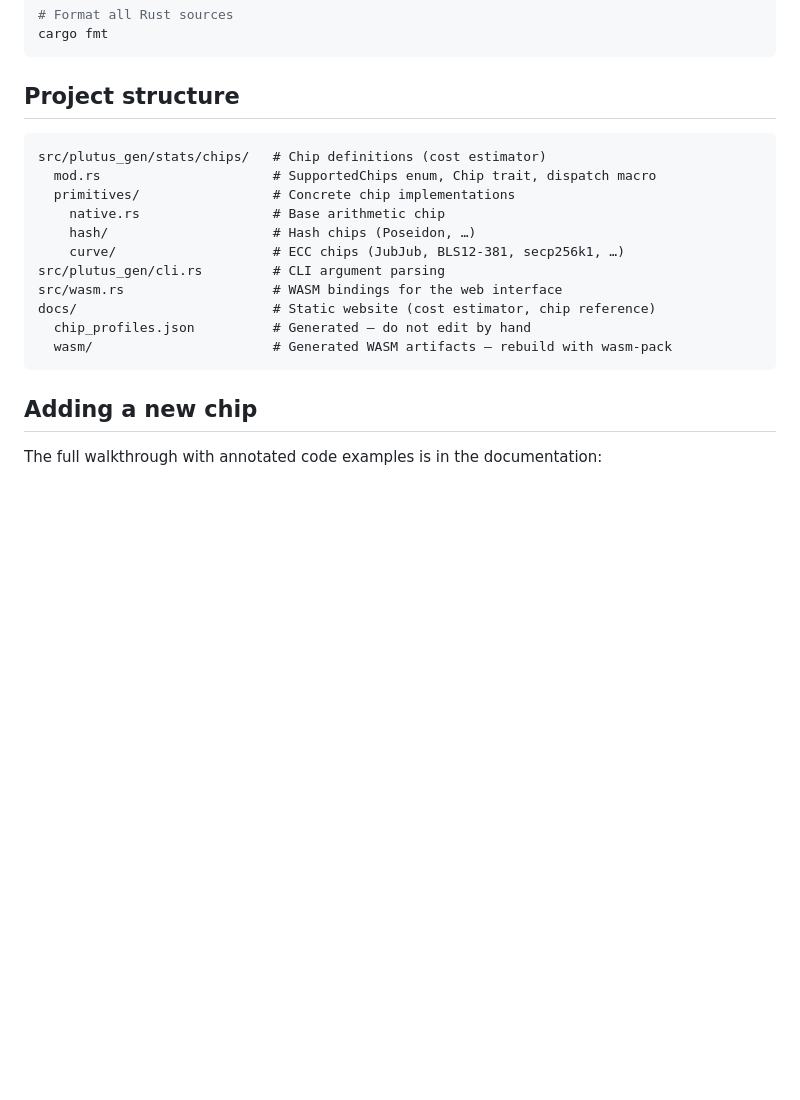
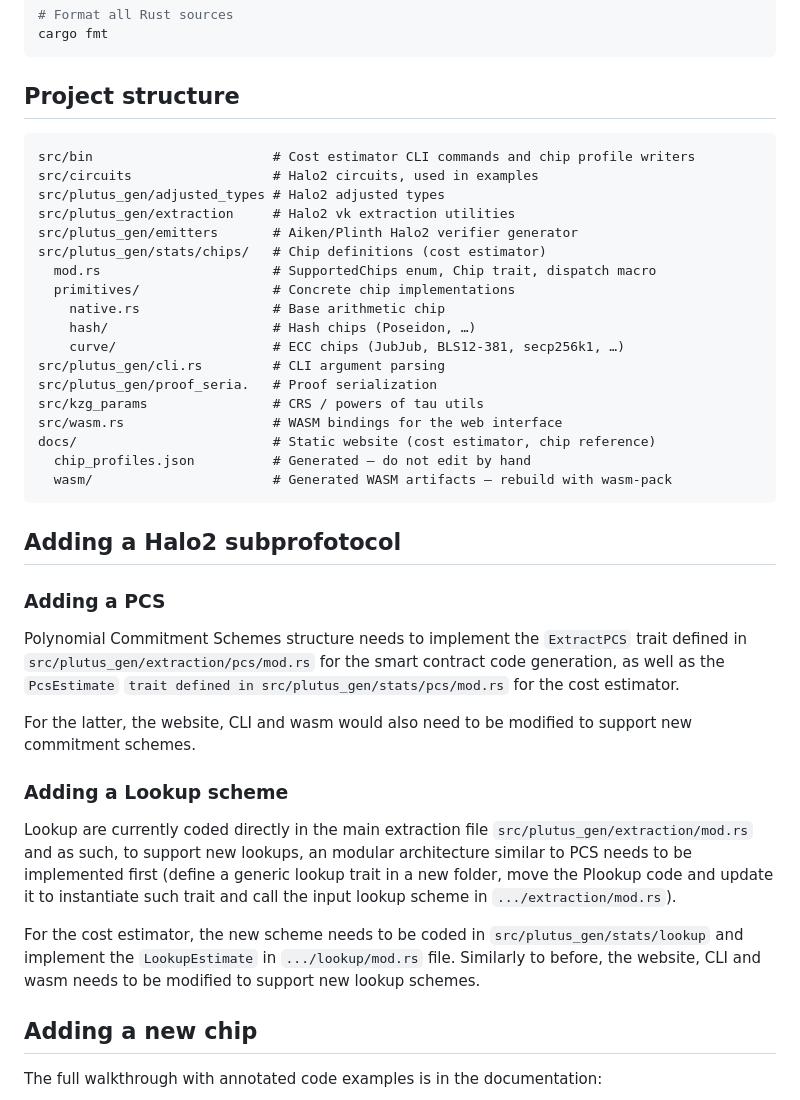
Before and after one commit to input-output-hk/plutus-halo2-verifier-gen, a Markdown page: CONTRIBUTING.md, the part around the change. Rendered like a GitHub page; blank space fills up the shorter version.

Commit message:
Updating contributing for the whole repository

````diff
--- a/CONTRIBUTING.md
+++ b/CONTRIBUTING.md
@@ -25,6 +25,11 @@ cargo fmt
 ## Project structure
 
 ```
+src/bin                       # Cost estimator CLI commands and chip profile writers
+src/circuits                  # Halo2 circuits, used in examples
+src/plutus_gen/adjusted_types # Halo2 adjusted types
+src/plutus_gen/extraction     # Halo2 vk extraction utilities
+src/plutus_gen/emitters       # Aiken/Plinth Halo2 verifier generator
 src/plutus_gen/stats/chips/   # Chip definitions (cost estimator)
   mod.rs                      # SupportedChips enum, Chip trait, dispatch macro
   primitives/                 # Concrete chip implementations
@@ -32,11 +37,27 @@ src/plutus_gen/stats/chips/   # Chip definitions (cost estimator)
     hash/                     # Hash chips (Poseidon, …)
     curve/                    # ECC chips (JubJub, BLS12-381, secp256k1, …)
 src/plutus_gen/cli.rs         # CLI argument parsing
+src/plutus_gen/proof_seria.   # Proof serialization
+src/kzg_params                # CRS / powers of tau utils
 src/wasm.rs                   # WASM bindings for the web interface
 docs/                         # Static website (cost estimator, chip reference)
   chip_profiles.json          # Generated — do not edit by hand
   wasm/                       # Generated WASM artifacts — rebuild with wasm-pack
 ```
+
+## Adding a Halo2 subprofotocol
+
+### Adding a PCS
+
+Polynomial Commitment Schemes structure needs to implement the `ExtractPCS` trait defined in `src/plutus_gen/extraction/pcs/mod.rs` for the smart contract code generation, as well as the `PcsEstimate` `trait defined in src/plutus_gen/stats/pcs/mod.rs` for the cost estimator.
+
+For the latter, the website, CLI and wasm would also need to be modified to support new commitment schemes.
+
+### Adding a Lookup scheme
+
+Lookup are currently coded directly in the main extraction file `src/plutus_gen/extraction/mod.rs` and as such, to support new lookups, an modular architecture similar to PCS needs to be implemented first (define a generic lookup trait in a new folder, move the Plookup code and update it to instantiate such trait and call the input lookup scheme in `.../extraction/mod.rs`).
+
+For the cost estimator, the new scheme needs to be coded in `src/plutus_gen/stats/lookup` and implement the `LookupEstimate` in `.../lookup/mod.rs` file. Similarly to before, the website, CLI and wasm needs to be modified to support new lookup schemes.
 
 ## Adding a new chip
 
````
